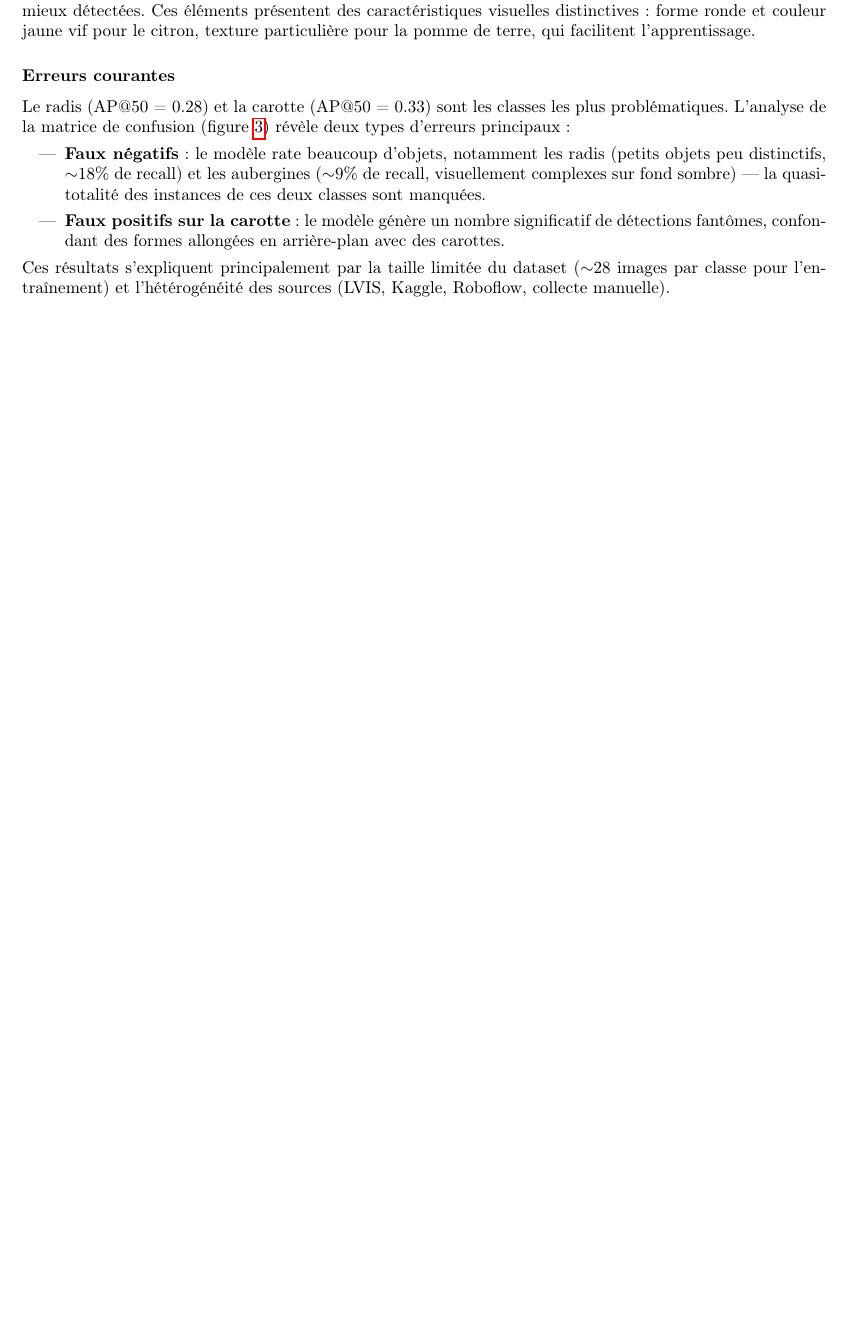
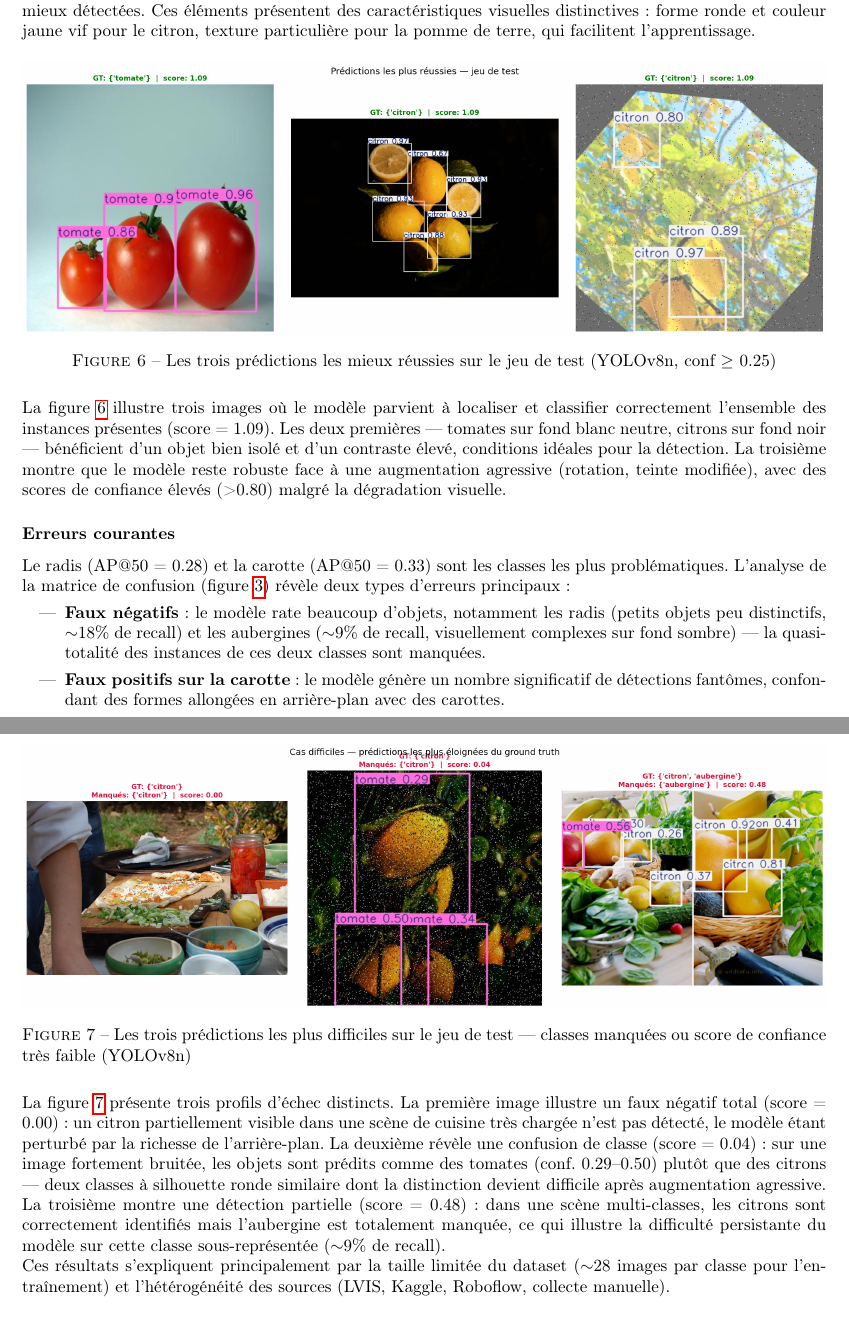
Before and after one commit to euba-dev/PrimeurVision, a LaTeX document (docs/rapport_primeurvision.tex): part of page 14 of 15 before the commit and two parts of pages 14 and 15 of 16 after it, the two joined at a grey line, cut so that both start at the same text, the shorter picture padded with empty space. Compiled offline with pdfLaTeX.

Commit message:
docs: ajout figures qualitatives + commentaires rapport final
- Sections 6 et 7 evaluate_yolov8.ipynb : top 3 / worst 3, titres colores
- Filtre images sans GT dans les cas difficiles
- docs/img/ : predictions_reussies.png + predictions_difficiles.png
- Rapport : commentaires figures mis a jour
- .gitignore : ajout cache YOLO

```diff
--- a/docs/rapport_primeurvision.tex
+++ b/docs/rapport_primeurvision.tex
@@ -427,6 +427,15 @@ Bien que le v2 obtienne de meilleures métriques de validation, il se dégrade s
 
 La pomme de terre (AP@50 = 0.70, recall $\sim$83\%) et le citron (AP@50 = 0.53, recall $\sim$58\%) sont les classes les mieux détectées. Ces éléments présentent des caractéristiques visuelles distinctives : forme ronde et couleur jaune vif pour le citron, texture particulière pour la pomme de terre, qui facilitent l'apprentissage.
 
+\begin{figure}[H]
+    \centering
+    \includegraphics[width=\textwidth]{img/predictions_reussies.png}
+    \caption{Les trois prédictions les mieux réussies sur le jeu de test (YOLOv8n, conf $\geq$ 0.25)}
+    \label{fig:pred_reussies}
+\end{figure}
+
+La figure \ref{fig:pred_reussies} illustre trois images où le modèle parvient à localiser et classifier correctement l'ensemble des instances présentes (score = 1.09). Les deux premières — tomates sur fond blanc neutre, citrons sur fond noir — bénéficient d'un objet bien isolé et d'un contraste élevé, conditions idéales pour la détection. La troisième montre que le modèle reste robuste face à une augmentation agressive (rotation, teinte modifiée), avec des scores de confiance élevés (>0.80) malgré la dégradation visuelle.
+
 \subsubsection*{Erreurs courantes}
 
 Le radis (AP@50 = 0.28) et la carotte (AP@50 = 0.33) sont les classes les plus problématiques. L'analyse de la matrice de confusion (figure \ref{fig:confusion_v1}) révèle deux types d'erreurs principaux :
@@ -434,6 +443,15 @@ Le radis (AP@50 = 0.28) et la carotte (AP@50 = 0.33) sont les classes les plus p
     \item \textbf{Faux négatifs} : le modèle rate beaucoup d'objets, notamment les radis (petits objets peu distinctifs, $\sim$18\% de recall) et les aubergines ($\sim$9\% de recall, visuellement complexes sur fond sombre) — la quasi-totalité des instances de ces deux classes sont manquées.
     \item \textbf{Faux positifs sur la carotte} : le modèle génère un nombre significatif de détections fantômes, confondant des formes allongées en arrière-plan avec des carottes.
 \end{itemize}
+
+\begin{figure}[H]
+    \centering
+    \includegraphics[width=\textwidth]{img/predictions_difficiles.png}
+    \caption{Les trois prédictions les plus difficiles sur le jeu de test — classes manquées ou score de confiance très faible (YOLOv8n)}
+    \label{fig:pred_difficiles}
+\end{figure}
+
+La figure \ref{fig:pred_difficiles} présente trois profils d'échec distincts. La première image illustre un faux négatif total (score = 0.00) : un citron partiellement visible dans une scène de cuisine très chargée n'est pas détecté, le modèle étant perturbé par la richesse de l'arrière-plan. La deuxième révèle une confusion de classe (score = 0.04) : sur une image fortement bruitée, les objets sont prédits comme des tomates (conf. 0.29--0.50) plutôt que des citrons — deux classes à silhouette ronde similaire dont la distinction devient difficile après augmentation agressive. La troisième montre une détection partielle (score = 0.48) : dans une scène multi-classes, les citrons sont correctement identifiés mais l'aubergine est totalement manquée, ce qui illustre la difficulté persistante du modèle sur cette classe sous-représentée ($\sim$9\% de recall).
 
 Ces résultats s'expliquent principalement par la taille limitée du dataset ($\sim$28 images par classe pour l'entraînement) et l'hétérogénéité des sources (LVIS, Kaggle, Roboflow, collecte manuelle).
 
```
Also changed, not shown: docs/img/predictions_difficiles.png (added), docs/img/predictions_reussies.png (added), 2 other files.
